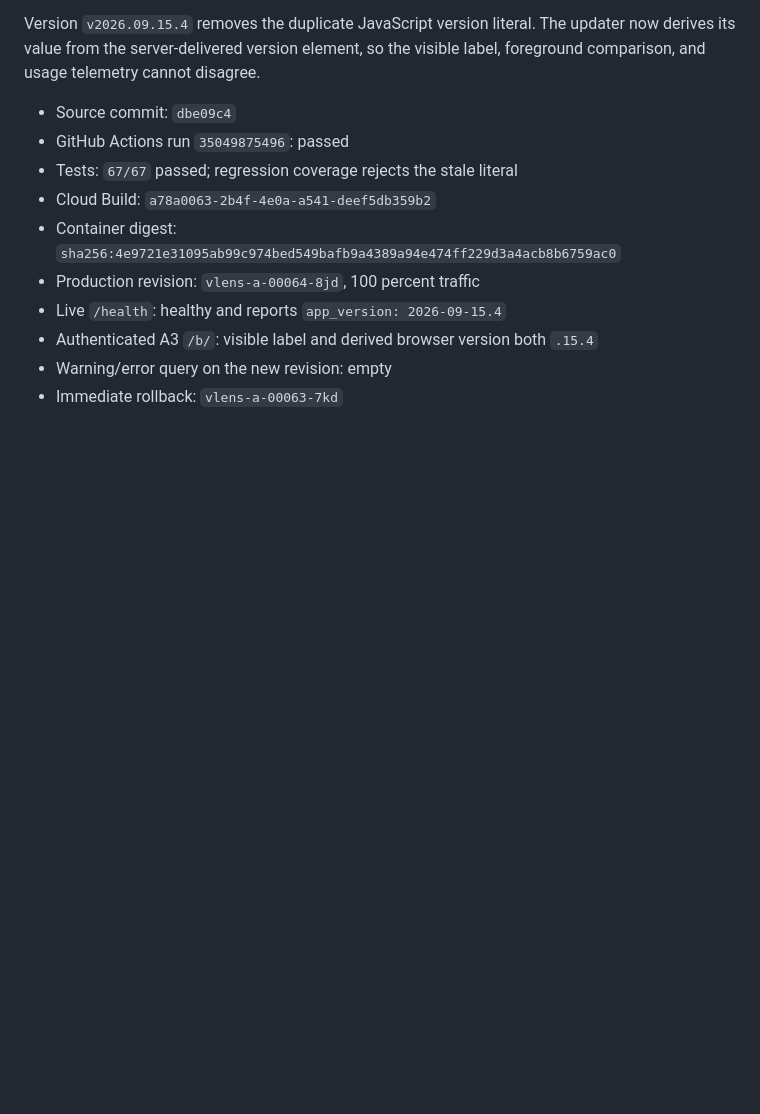
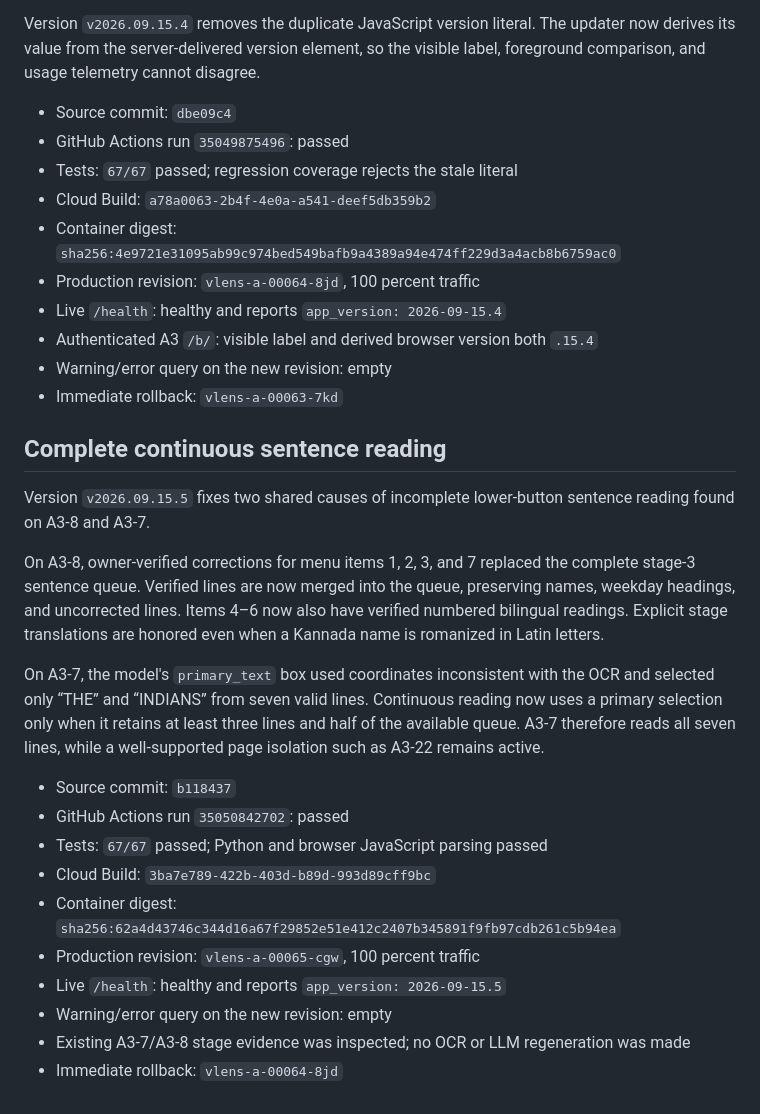
Before and after one commit to naal123456/villagelensai, a Markdown page: docs/MULTILINGUAL_TARGET_READING_DEPLOYMENT_20260913.md, the part around the change. Drawn GitHub-style; blank space fills up the shorter version.

Commit message:
Record complete sentence reading deployment

```diff
--- a/docs/MULTILINGUAL_TARGET_READING_DEPLOYMENT_20260913.md
+++ b/docs/MULTILINGUAL_TARGET_READING_DEPLOYMENT_20260913.md
@@ -351,3 +351,33 @@ visible label, foreground comparison, and usage telemetry cannot disagree.
 - Authenticated A3 `/b/`: visible label and derived browser version both `.15.4`
 - Warning/error query on the new revision: empty
 - Immediate rollback: `vlens-a-00063-7kd`
+
+## Complete continuous sentence reading
+
+Version `v2026.09.15.5` fixes two shared causes of incomplete lower-button
+sentence reading found on A3-8 and A3-7.
+
+On A3-8, owner-verified corrections for menu items 1, 2, 3, and 7 replaced the
+complete stage-3 sentence queue. Verified lines are now merged into the queue,
+preserving names, weekday headings, and uncorrected lines. Items 4–6 now also
+have verified numbered bilingual readings. Explicit stage translations are
+honored even when a Kannada name is romanized in Latin letters.
+
+On A3-7, the model's `primary_text` box used coordinates inconsistent with the
+OCR and selected only “THE” and “INDIANS” from seven valid lines. Continuous
+reading now uses a primary selection only when it retains at least three lines
+and half of the available queue. A3-7 therefore reads all seven lines, while a
+well-supported page isolation such as A3-22 remains active.
+
+- Source commit: `b118437`
+- GitHub Actions run `35050842702`: passed
+- Tests: `67/67` passed; Python and browser JavaScript parsing passed
+- Cloud Build: `3ba7e789-422b-403d-b89d-993d89cff9bc`
+- Container digest:
+  `sha256:62a4d43746c344d16a67f29852e51e412c2407b345891f9fb97cdb261c5b94ea`
+- Production revision: `vlens-a-00065-cgw`, 100 percent traffic
+- Live `/health`: healthy and reports `app_version: 2026-09-15.5`
+- Warning/error query on the new revision: empty
+- Existing A3-7/A3-8 stage evidence was inspected; no OCR or LLM regeneration
+  was made
+- Immediate rollback: `vlens-a-00064-8jd`
```
